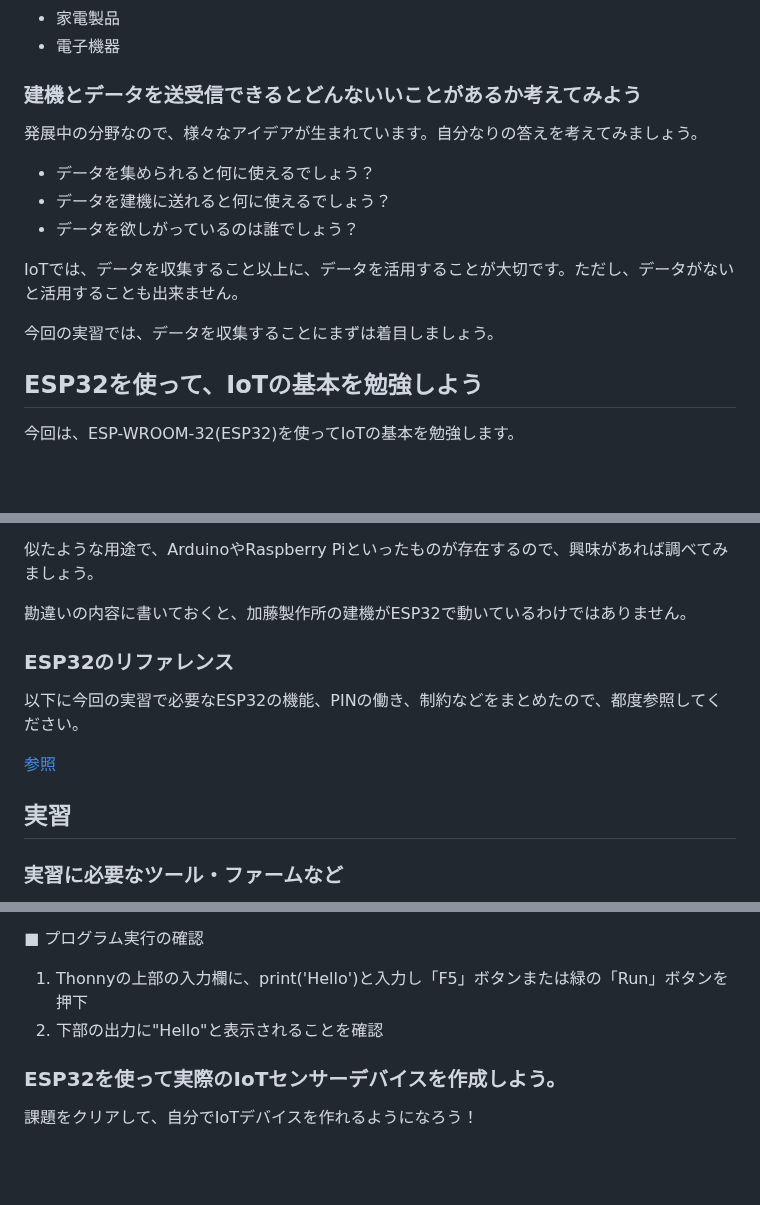
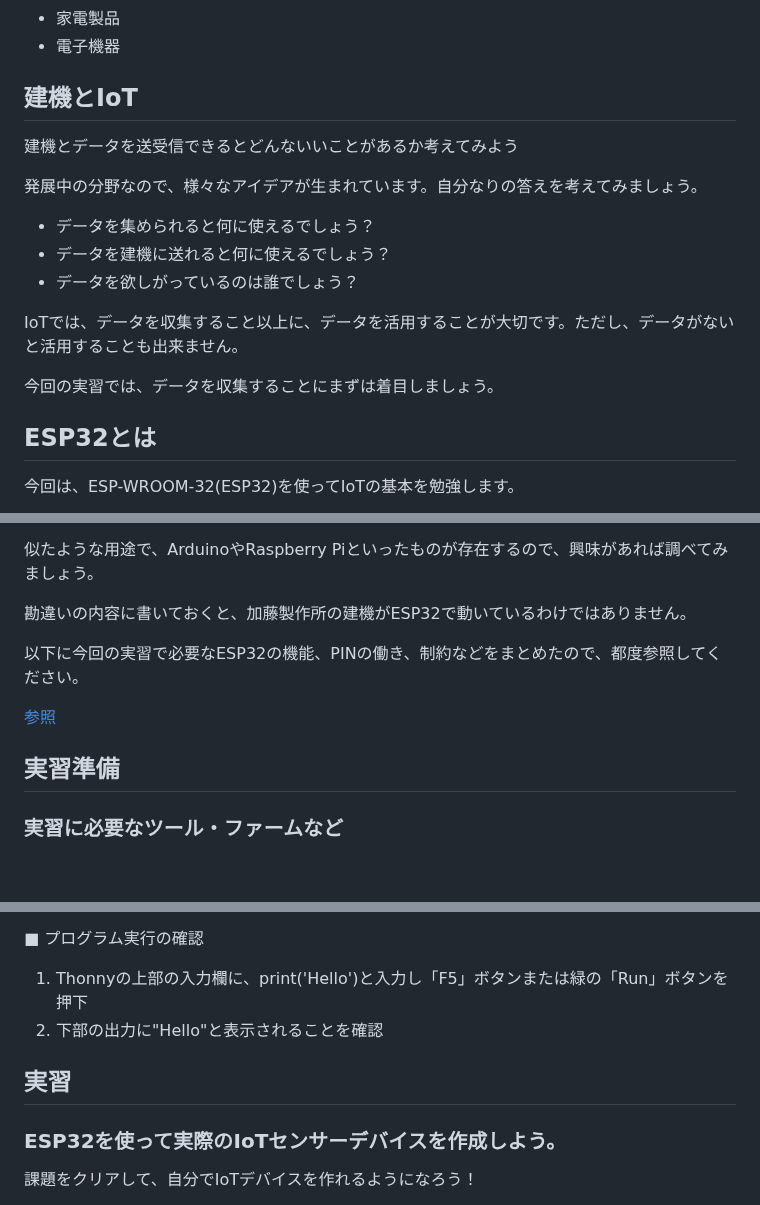
Before and after one commit to kato-works/2g_intern2024, a Markdown page: README.md, 3 parts joined by grey strips. GitHub-like rendering; blank space fills up the shorter version.

```diff
--- a/README.md
+++ b/README.md
@@ -22,7 +22,9 @@
 - 家電製品
 - 電子機器
 
-### 建機とデータを送受信できるとどんないいことがあるか考えてみよう
+## 建機とIoT
+
+建機とデータを送受信できるとどんないいことがあるか考えてみよう
 
 発展中の分野なので、様々なアイデアが生まれています。自分なりの答えを考えてみましょう。
 
@@ -34,7 +36,7 @@ IoTでは、データを収集すること以上に、データを活用する
 
 今回の実習では、データを収集することにまずは着目しましょう。
 
-## ESP32を使って、IoTの基本を勉強しよう
+## ESP32とは
 
 今回は、ESP-WROOM-32(ESP32)を使ってIoTの基本を勉強します。
 
@@ -47,13 +49,11 @@ IoTでは、データを収集すること以上に、データを活用する
 
 勘違いの内容に書いておくと、加藤製作所の建機がESP32で動いているわけではありません。
 
-### ESP32のリファレンス
-
 以下に今回の実習で必要なESP32の機能、PINの働き、制約などをまとめたので、都度参照してください。
 
 [参照](esp32_doc/ReadMe.md)
 
-## 実習
+## 実習準備
 
 ### 実習に必要なツール・ファームなど
 
@@ -107,6 +107,8 @@ IoTでは、データを収集すること以上に、データを活用する
 1. Thonnyの上部の入力欄に、print('Hello')と入力し「F5」ボタンまたは緑の「Run」ボタンを押下
 1. 下部の出力に"Hello"と表示されることを確認
 
+## 実習
+
 ### ESP32を使って実際のIoTセンサーデバイスを作成しよう。
 
 課題をクリアして、自分でIoTデバイスを作れるようになろう！
```
